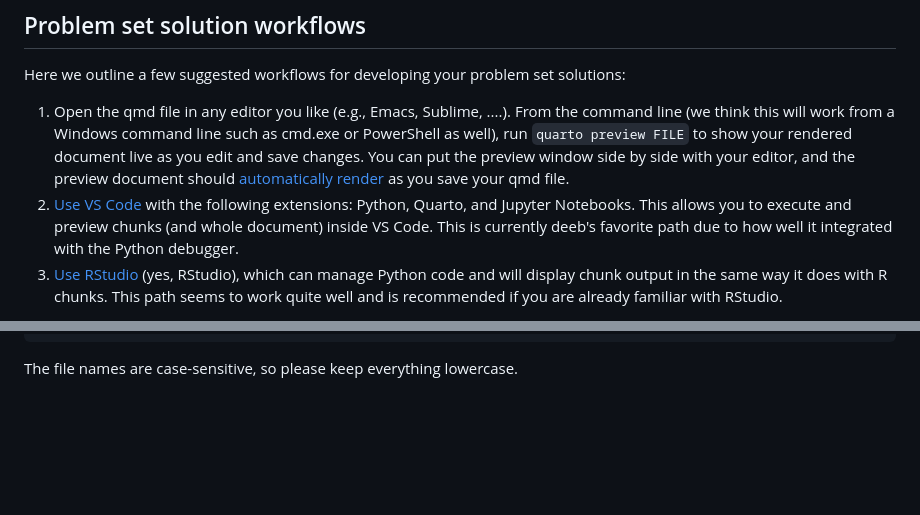
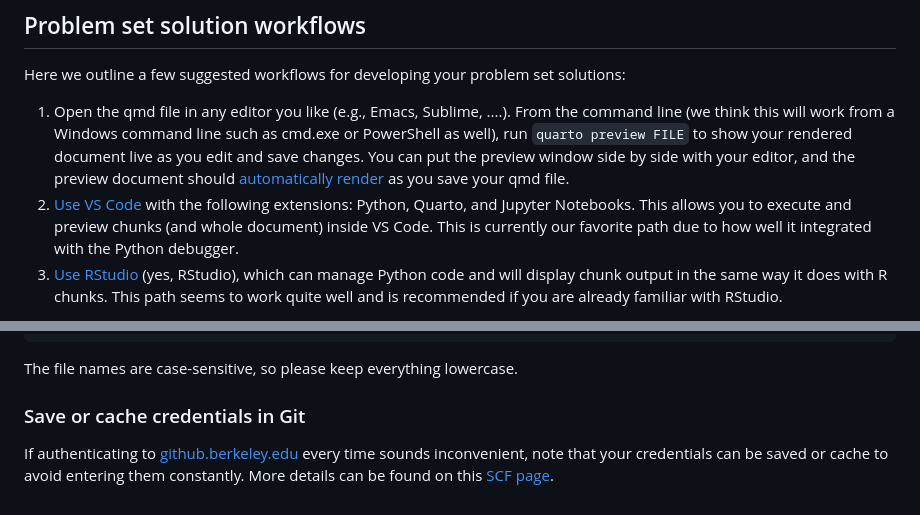
Before and after one commit to berkeley-stat243/fall-2024, a Markdown page: howtos/submitPS.md, 2 parts joined by grey strips. Drawn GitHub-style; blank space fills up the shorter version.

Commit message:
Add information about saving or caching credentials in Git to submitPS.md.

````diff
--- a/howtos/submitPS.md
+++ b/howtos/submitPS.md
@@ -24,7 +24,7 @@ Why?
 Here we outline a few suggested workflows for developing your problem set solutions:
 
  1. Open the qmd file in any editor you like (e.g., Emacs, Sublime, ....). From the command line (we think this will work from a Windows command line such as cmd.exe or PowerShell as well), run `quarto preview FILE` to show your rendered document live as you edit and save changes. You can put the preview window side by side with your editor, and the preview document should [automatically render](https://quarto.org/docs/get-started/hello/text-editor.html) as you save your qmd file.
- 2. [Use VS Code](https://quarto.org/docs/get-started/hello/vscode.html) with the following extensions: Python, Quarto, and Jupyter Notebooks. This allows you to execute and preview chunks (and whole document) inside VS Code. This is currently deeb's favorite path due to how well it integrated with the Python debugger.
+ 2. [Use VS Code](https://quarto.org/docs/get-started/hello/vscode.html) with the following extensions: Python, Quarto, and Jupyter Notebooks. This allows you to execute and preview chunks (and whole document) inside VS Code. This is currently our favorite path due to how well it integrated with the Python debugger.
  3. [Use RStudio](https://quarto.org/docs/get-started/hello/rstudio.html) (yes, RStudio), which can manage Python code and will display chunk output in the same way it does with R chunks. This path seems to work quite well and is recommended if you are already familiar with RStudio.
 
  Later in the semester, you may be allowed to work directly in Jupyter notebooks and use quarto to render from them directly. This has a few quirks and limitations, but may be allowed for some problem sets.
@@ -88,3 +88,7 @@ your_repo/
 ```
 
 The file names are case-sensitive, so please keep everything lowercase.
+
+### Save or cache credentials in Git
+
+If authenticating to [github.berkeley.edu](https://github.berkeley.edu/) every time sounds inconvenient, note that your credentials can be saved or cache to avoid entering them constantly. More details can be found on this [SCF page](https://statistics.berkeley.edu/computing/faqs/git-auth#git-save-auth).
````
